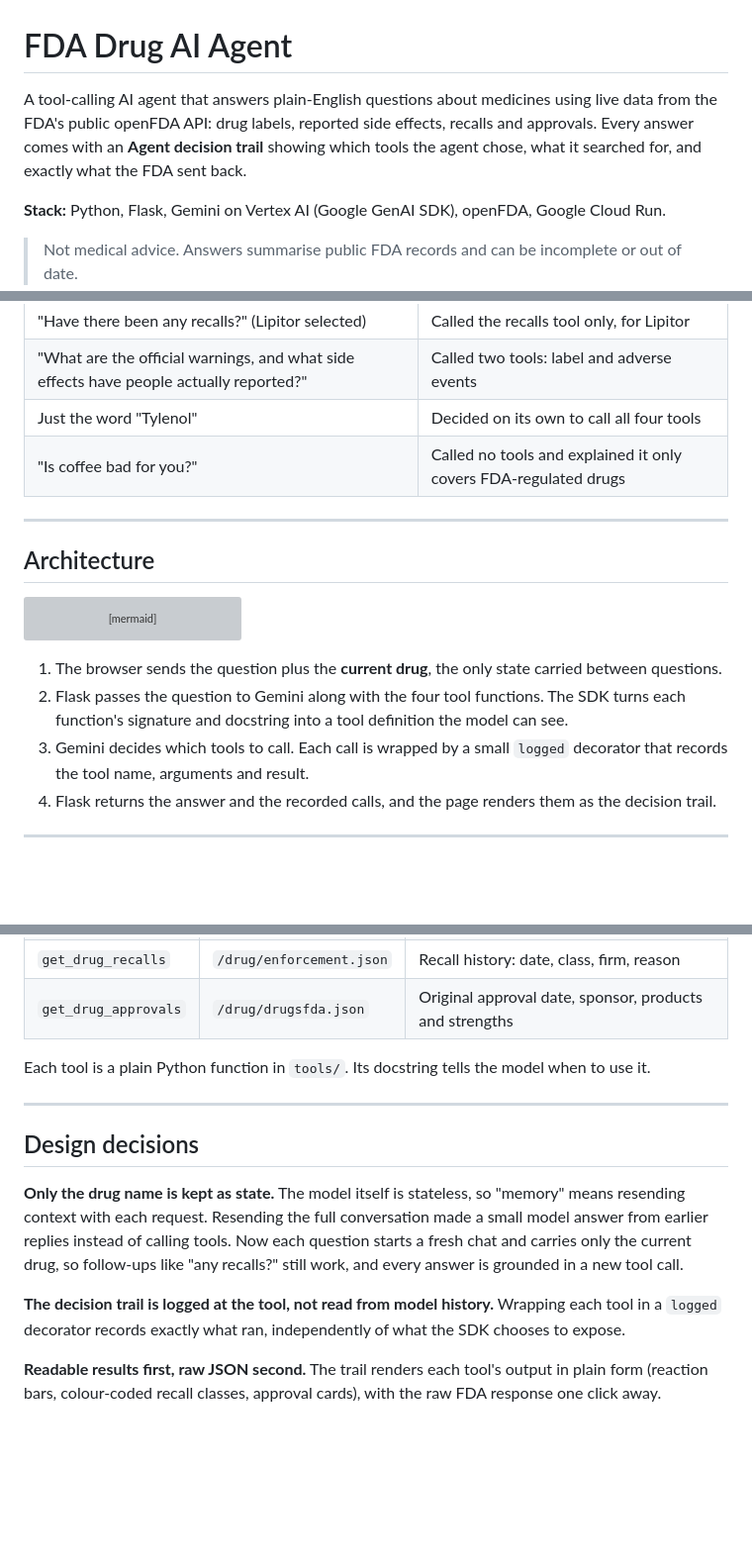
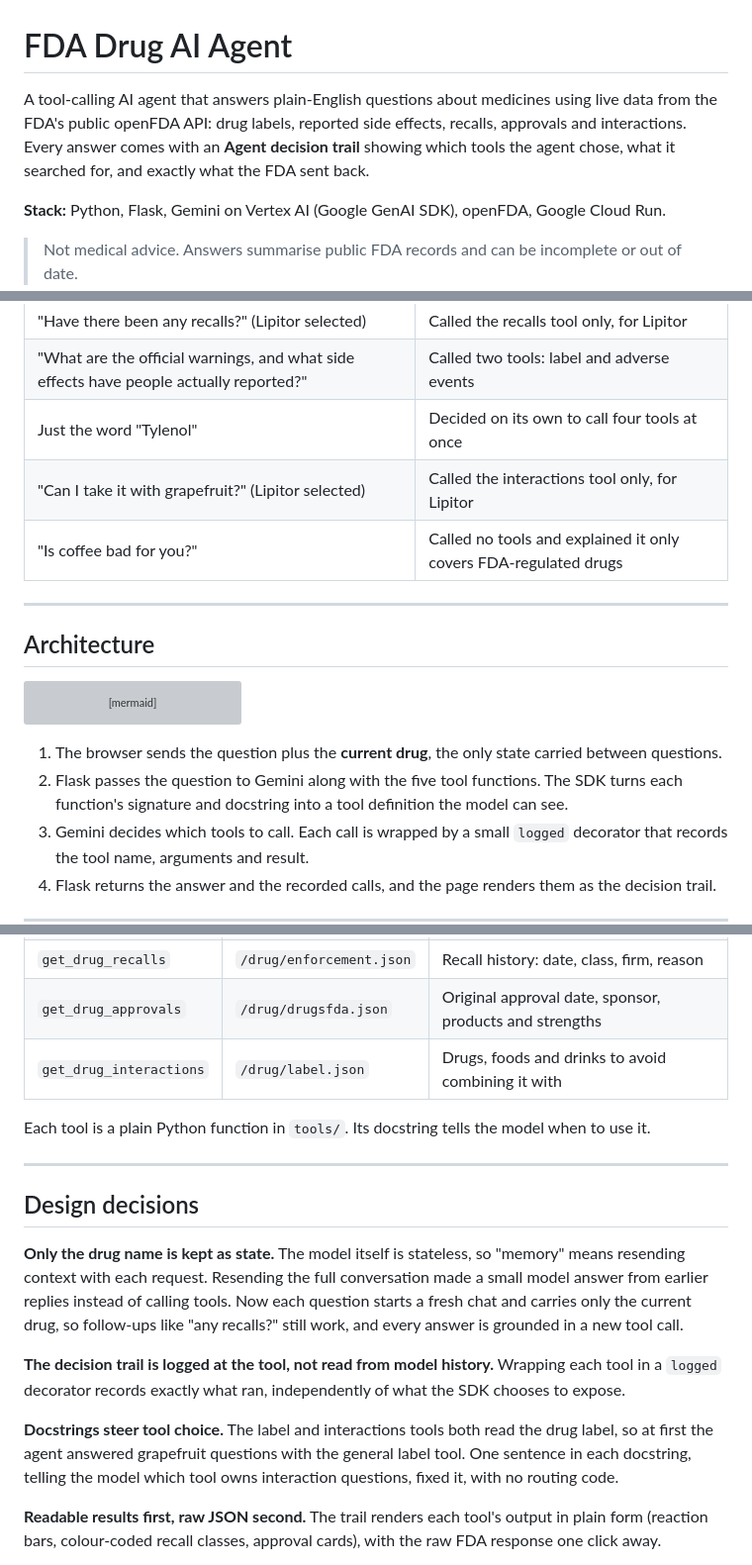
Before and after one commit to david-carroll-aws/fda-drug-ai-agent, a Markdown page: README.md, 3 parts joined by grey strips. Shown at 99% size. GitHub-like rendering; blank space fills up the shorter version; grey boxes are pictures that could not be loaded.

Commit message:
Updated the README to include interactions

````diff
--- a/README.md
+++ b/README.md
@@ -1,6 +1,6 @@
 # FDA Drug AI Agent
 
-A tool-calling AI agent that answers plain-English questions about medicines using live data from the FDA's public openFDA API: drug labels, reported side effects, recalls and approvals. Every answer comes with an **Agent decision trail** showing which tools the agent chose, what it searched for, and exactly what the FDA sent back.
+A tool-calling AI agent that answers plain-English questions about medicines using live data from the FDA's public openFDA API: drug labels, reported side effects, recalls, approvals and interactions. Every answer comes with an **Agent decision trail** showing which tools the agent chose, what it searched for, and exactly what the FDA sent back.
 
 **Stack:** Python, Flask, Gemini on Vertex AI (Google GenAI SDK), openFDA, Google Cloud Run.
 
@@ -22,7 +22,8 @@ The decision trail makes those choices visible. Some examples from testing:
 |---|---|
 | "Have there been any recalls?" (Lipitor selected) | Called the recalls tool only, for Lipitor |
 | "What are the official warnings, and what side effects have people actually reported?" | Called two tools: label and adverse events |
-| Just the word "Tylenol" | Decided on its own to call all four tools |
+| Just the word "Tylenol" | Decided on its own to call four tools at once |
+| "Can I take it with grapefruit?" (Lipitor selected) | Called the interactions tool only, for Lipitor |
 | "Is coffee bad for you?" | Called no tools and explained it only covers FDA-regulated drugs |
 
 ---
@@ -42,7 +43,7 @@ flowchart LR
 ```
 
 1. The browser sends the question plus the **current drug**, the only state carried between questions.
-2. Flask passes the question to Gemini along with the four tool functions. The SDK turns each function's signature and docstring into a tool definition the model can see.
+2. Flask passes the question to Gemini along with the five tool functions. The SDK turns each function's signature and docstring into a tool definition the model can see.
 3. Gemini decides which tools to call. Each call is wrapped by a small `logged` decorator that records the tool name, arguments and result.
 4. Flask returns the answer and the recorded calls, and the page renders them as the decision trail.
 
@@ -56,6 +57,7 @@ flowchart LR
 | `get_adverse_events` | `/drug/event.json` | Most-reported side effects, with counts |
 | `get_drug_recalls` | `/drug/enforcement.json` | Recall history: date, class, firm, reason |
 | `get_drug_approvals` | `/drug/drugsfda.json` | Original approval date, sponsor, products and strengths |
+| `get_drug_interactions` | `/drug/label.json` | Drugs, foods and drinks to avoid combining it with |
 
 Each tool is a plain Python function in `tools/`. Its docstring tells the model when to use it.
 
@@ -66,6 +68,8 @@ Each tool is a plain Python function in `tools/`. Its docstring tells the model
 **Only the drug name is kept as state.** The model itself is stateless, so "memory" means resending context with each request. Resending the full conversation made a small model answer from earlier replies instead of calling tools. Now each question starts a fresh chat and carries only the current drug, so follow-ups like "any recalls?" still work, and every answer is grounded in a new tool call.
 
 **The decision trail is logged at the tool, not read from model history.** Wrapping each tool in a `logged` decorator records exactly what ran, independently of what the SDK chooses to expose.
+
+**Docstrings steer tool choice.** The label and interactions tools both read the drug label, so at first the agent answered grapefruit questions with the general label tool. One sentence in each docstring, telling the model which tool owns interaction questions, fixed it, with no routing code.
 
 **Readable results first, raw JSON second.** The trail renders each tool's output in plain form (reaction bars, colour-coded recall classes, approval cards), with the raw FDA response one click away.
 
````
Also changed, not shown: other parts of README.md (+1 -1 lines).
